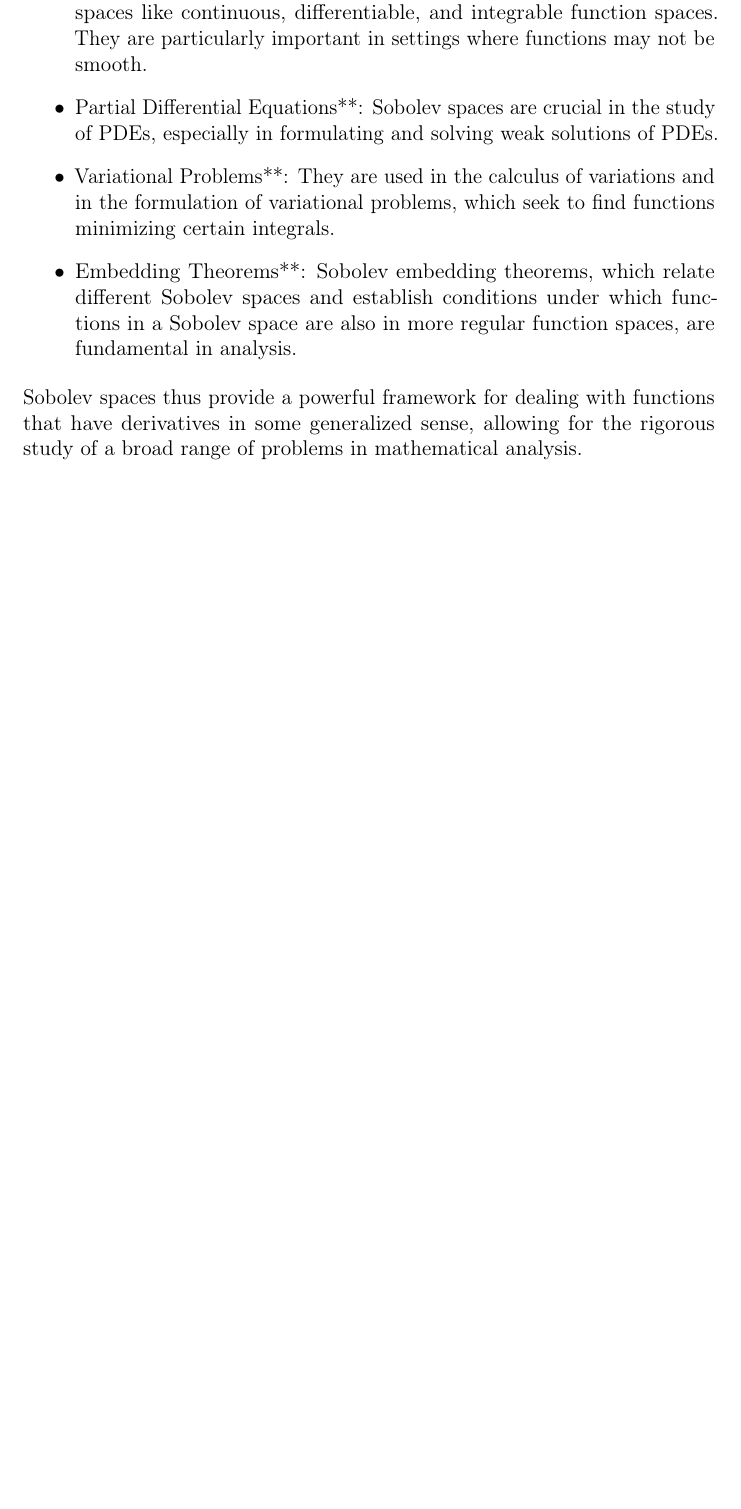
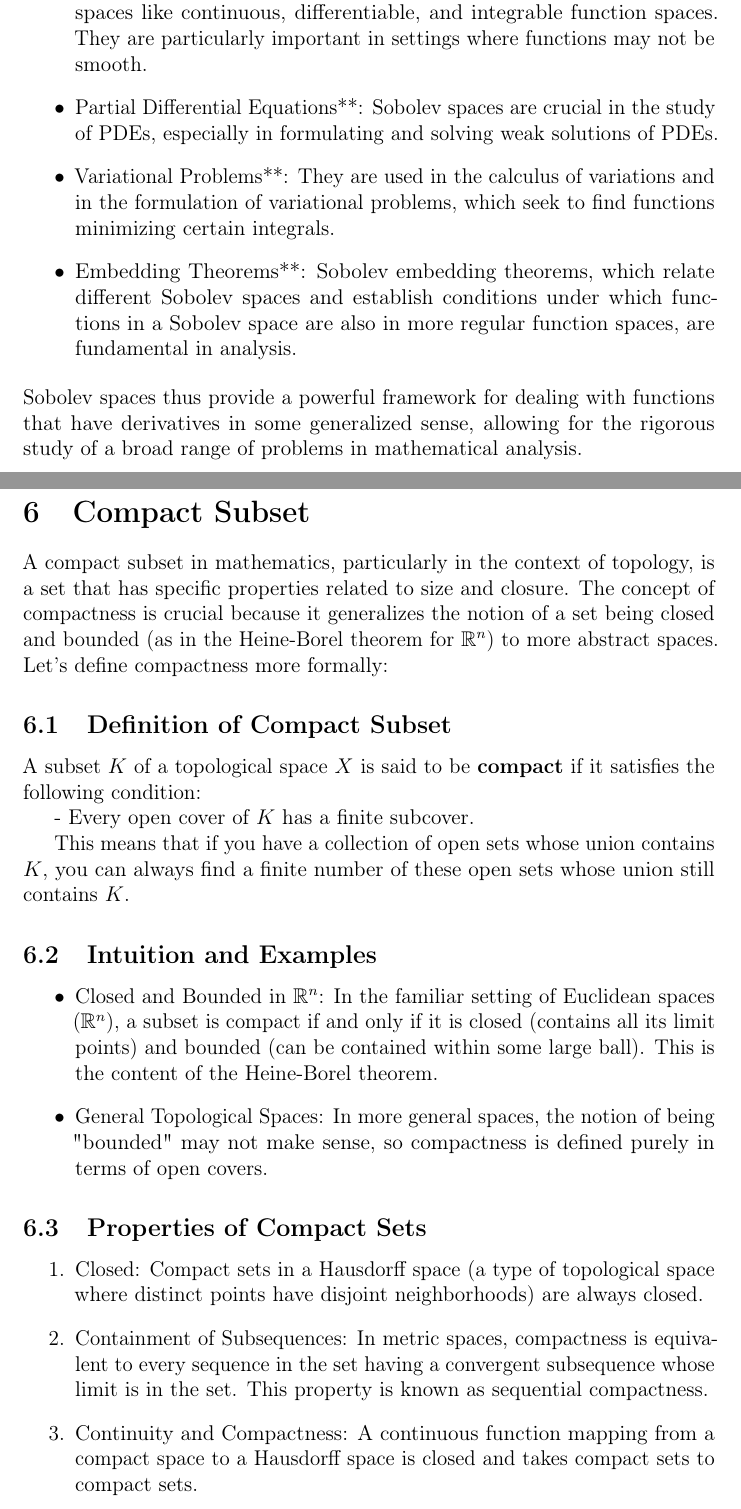
Before and after one commit to ConroyLi/UBC-Course-Projects, a LaTeX document (MATH 521/MATH 521 Notes.tex): part of page 7 of 7 before the commit and two parts of pages 7 and 8 of 9 after it, the two joined at a grey line, cut so that both start at the same text, the shorter picture padded with empty space. Compiled offline with pdfLaTeX.

Commit message:
Updated 1.22

```diff
--- a/MATH 521/MATH 521 Notes.tex
+++ b/MATH 521/MATH 521 Notes.tex
@@ -191,4 +191,31 @@ For $p = \infty$, the norm is defined using the essential supremum:
 \end{itemize}
    Sobolev spaces thus provide a powerful framework for dealing with functions that have derivatives in some generalized sense, allowing for the rigorous study of a broad range of problems in mathematical analysis.
 
+\newpage
+\section{\textbf{Compact Subset}}
+A compact subset in mathematics, particularly in the context of topology, is a set that has specific properties related to size and closure. The concept of compactness is crucial because it generalizes the notion of a set being closed and bounded (as in the Heine-Borel theorem for \(\mathbb{R}^n\)) to more abstract spaces. Let's define compactness more formally:
+
+\subsection{Definition of Compact Subset}
+
+A subset \( K \) of a topological space \( X \) is said to be \textbf{compact} if it satisfies the following condition:
+
+- Every open cover of \( K \) has a finite subcover.
+
+This means that if you have a collection of open sets whose union contains \( K \), you can always find a finite number of these open sets whose union still contains \( K \).
+
+\subsection{Intuition and Examples}
+\begin{itemize}
+   \item Closed and Bounded in \(\mathbb{R}^n\): In the familiar setting of Euclidean spaces (\(\mathbb{R}^n\)), a subset is compact if and only if it is closed (contains all its limit points) and bounded (can be contained within some large ball). This is the content of the Heine-Borel theorem.
+   \item General Topological Spaces: In more general spaces, the notion of being "bounded" may not make sense, so compactness is defined purely in terms of open covers.
+\end{itemize}
+
+\subsection{Properties of Compact Sets}
+\begin{enumerate}
+   \item Closed: Compact sets in a Hausdorff space (a type of topological space where distinct points have disjoint neighborhoods) are always closed.
+   \item Containment of Subsequences: In metric spaces, compactness is equivalent to every sequence in the set having a convergent subsequence whose limit is in the set. This property is known as sequential compactness.
+   \item Continuity and Compactness: A continuous function mapping from a compact space to a Hausdorff space is closed and takes compact sets to compact sets.
+   \item Heine-Borel Theorem: In \(\mathbb{R}^n\), a set is compact if and only if it is closed and bounded. This result, however, does not generalize to all topological spaces.
+\end{enumerate}
+
+
 \end{document}
```
Also changed, not shown: MATH 521/MATH 521 Notes.pdf, latex-guide.pdf (added), 5 other files.
